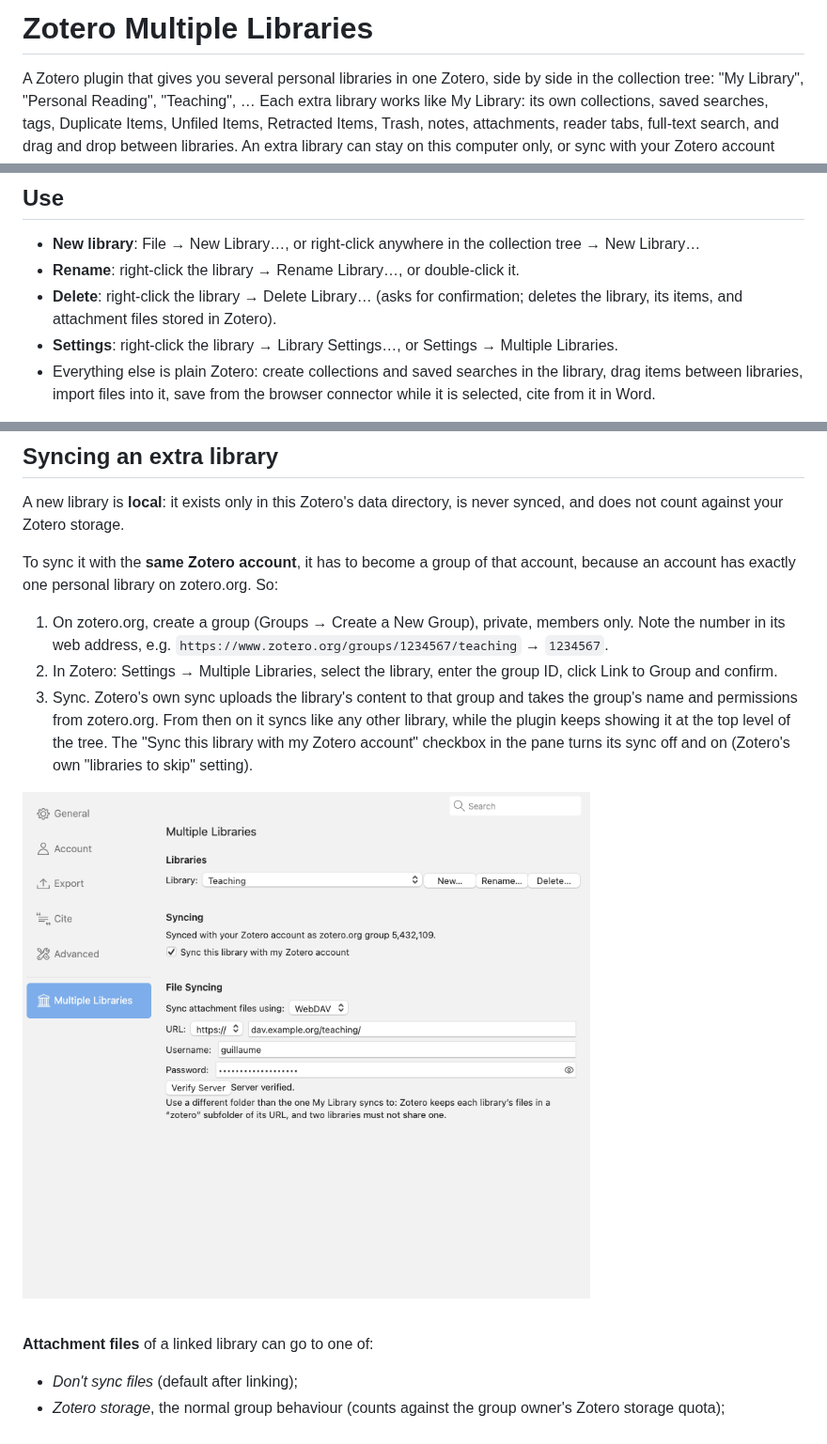
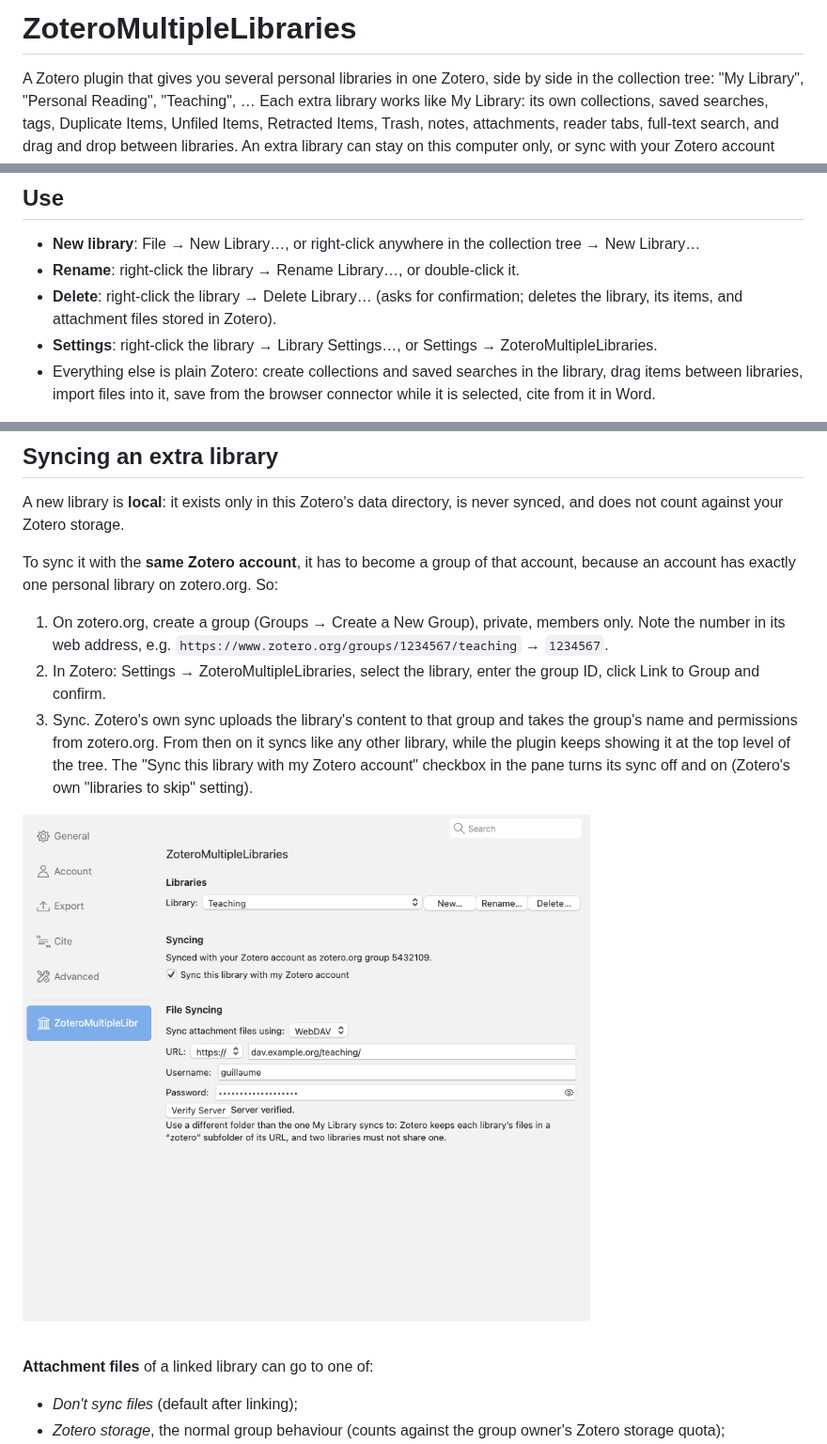
Before and after one commit to gchapron/ZoteroMultipleLibraries, a Markdown page: README.md, 3 parts joined by grey strips. Shown at 94% size. GitHub-like rendering; pictures changed too: docs/screenshot-settings.png.

Commit message:
Rename plugin to ZoteroMultipleLibraries
Manifest name, preferences pane label, strings, docs, comments, and the
plugin's own login-manager realm (no stored passwords existed yet).

```diff
--- a/README.md
+++ b/README.md
@@ -1,4 +1,4 @@
-# Zotero Multiple Libraries
+# ZoteroMultipleLibraries
 
 A Zotero plugin that gives you several personal libraries in one Zotero,
 side by side in the collection tree: "My Library", "Personal Reading",
@@ -41,7 +41,7 @@ Requires Zotero 10 (developed and tested on 10.0.4).
   confirmation; deletes the library, its items, and attachment files stored in
   Zotero).
 - **Settings**: right-click the library → Library Settings…, or Settings →
-  Multiple Libraries.
+  ZoteroMultipleLibraries.
 - Everything else is plain Zotero: create collections and saved searches in
   the library, drag items between libraries, import files into it, save from
   the browser connector while it is selected, cite from it in Word.
@@ -62,7 +62,7 @@ So:
 1. On zotero.org, create a group (Groups → Create a New Group), private,
    members only. Note the number in its web address, e.g.
    `https://www.zotero.org/groups/1234567/teaching` → `1234567`.
-2. In Zotero: Settings → Multiple Libraries, select the library, enter the
+2. In Zotero: Settings → ZoteroMultipleLibraries, select the library, enter the
    group ID, click Link to Group and confirm.
 3. Sync. Zotero's own sync uploads the library's content to that group and
    takes the group's name and permissions from zotero.org. From then on it
```
Also changed, not shown: docs/DESIGN.md (+1 -1 lines), 7 other files.
